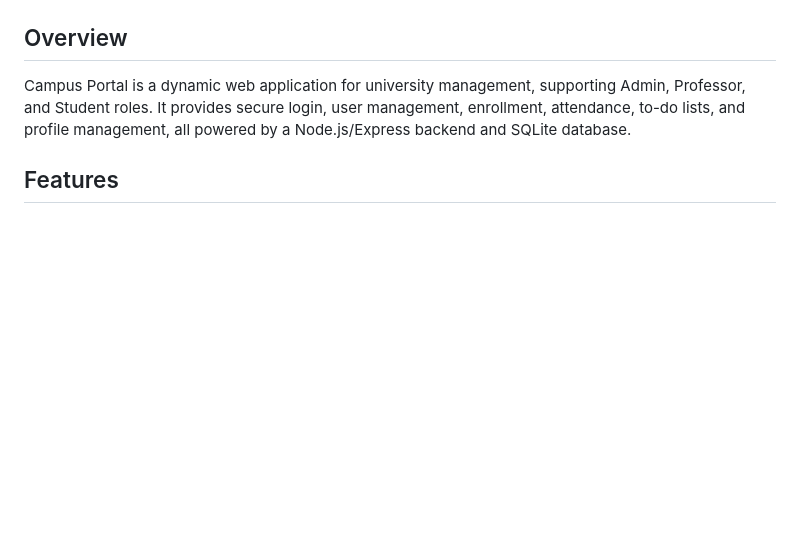
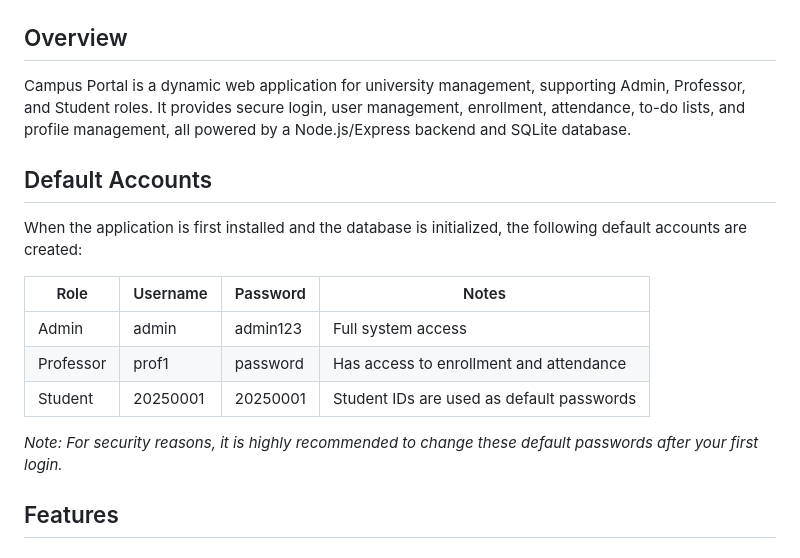
Before and after one commit to Meixii/Campus-Portal, a Markdown page: README.md, the part around the change. Drawn GitHub-style; blank space fills up the shorter version.

```diff
--- a/README.md
+++ b/README.md
@@ -2,6 +2,17 @@
 
 ## Overview
 Campus Portal is a dynamic web application for university management, supporting Admin, Professor, and Student roles. It provides secure login, user management, enrollment, attendance, to-do lists, and profile management, all powered by a Node.js/Express backend and SQLite database.
+
+## Default Accounts
+When the application is first installed and the database is initialized, the following default accounts are created:
+
+| Role      | Username | Password    | Notes                                   |
+|-----------|----------|-------------|----------------------------------------|
+| Admin     | admin    | admin123    | Full system access                      |
+| Professor | prof1    | password    | Has access to enrollment and attendance |
+| Student   | 20250001 | 20250001    | Student IDs are used as default passwords |
+
+*Note: For security reasons, it is highly recommended to change these default passwords after your first login.*
 
 ## Features
 
```
Also changed, not shown: CHANGELOGS.md (+6 -0 lines).
